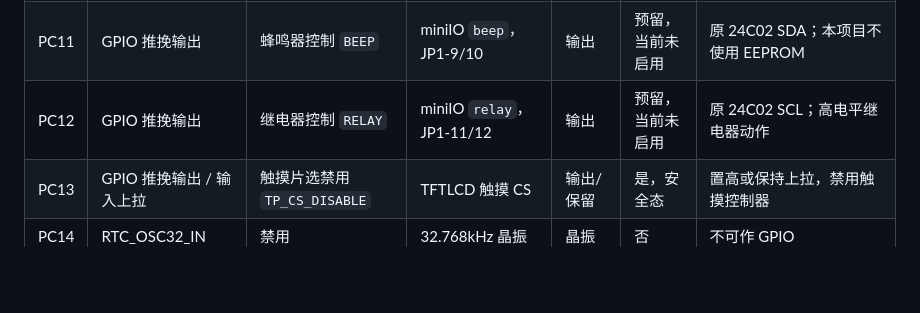
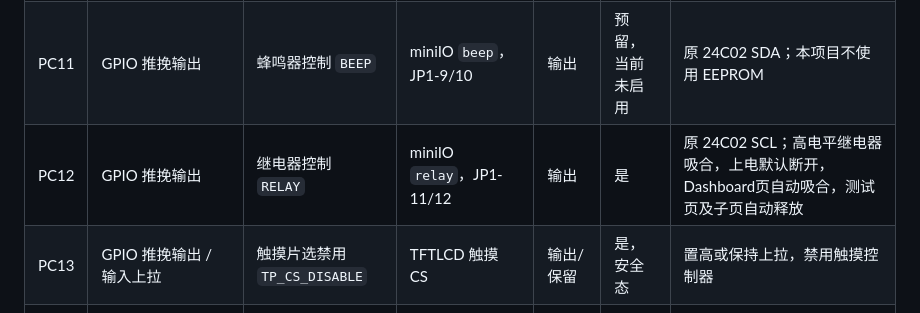
Before and after one commit to CQUT-OpenProject/QRSXTJYY_Desktop-Power-Monitoring-System, a Markdown page: docs/IO-ALLO.md, the part around the change. GitHub-like rendering; blank space fills up the shorter version.

```diff
--- a/docs/IO-ALLO.md
+++ b/docs/IO-ALLO.md
@@ -46,7 +46,7 @@
 | PC9 | GPIO 推挽输出 | LCD_CS | TFTLCD CS | 输出 | 是 | LCD 占用 |
 | PC10 | GPIO 推挽输出 | LCD_BL | TFTLCD 背光 BL | 输出 | 是 | LCD 占用 |
 | PC11 | GPIO 推挽输出 | 蜂鸣器控制 `BEEP` | miniIO `beep`，JP1-9/10 | 输出 | 预留，当前未启用 | 原 24C02 SDA；本项目不使用 EEPROM |
-| PC12 | GPIO 推挽输出 | 继电器控制 `RELAY` | miniIO `relay`，JP1-11/12 | 输出 | 预留，当前未启用 | 原 24C02 SCL；高电平继电器动作 |
+| PC12 | GPIO 推挽输出 | 继电器控制 `RELAY` | miniIO `relay`，JP1-11/12 | 输出 | 是 | 原 24C02 SCL；高电平继电器吸合，上电默认断开，Dashboard页自动吸合，测试页及子页自动释放 |
 | PC13 | GPIO 推挽输出 / 输入上拉 | 触摸片选禁用 `TP_CS_DISABLE` | TFTLCD 触摸 CS | 输出/保留 | 是，安全态 | 置高或保持上拉，禁用触摸控制器 |
 | PC14 | RTC_OSC32_IN | 禁用 | 32.768kHz 晶振 | 晶振 | 否 | 不可作 GPIO |
 | PC15 | RTC_OSC32_OUT | 禁用 | 32.768kHz 晶振 | 晶振 | 否 | 不可作 GPIO |
```
Also changed, not shown: README.md (+7 -5 lines).
